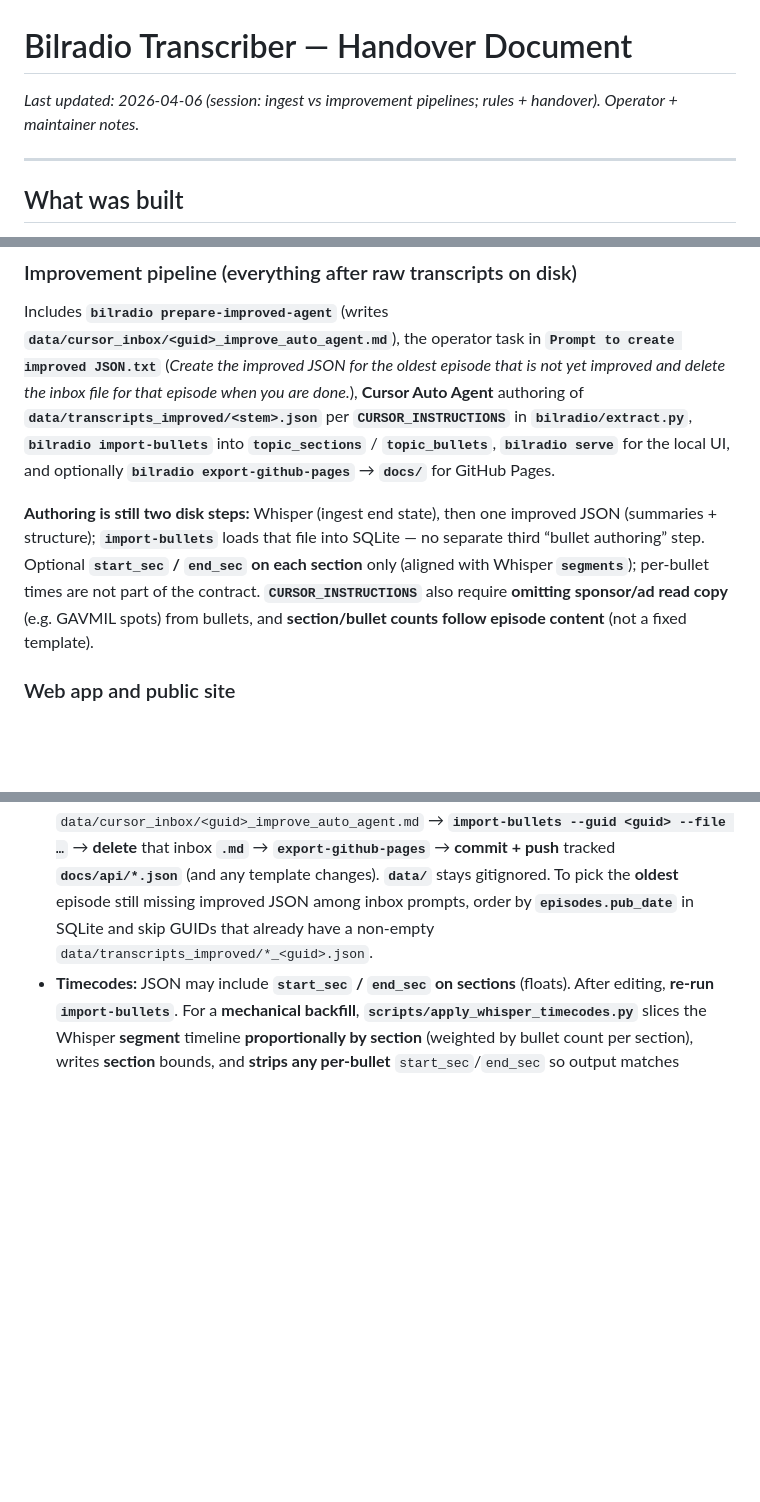
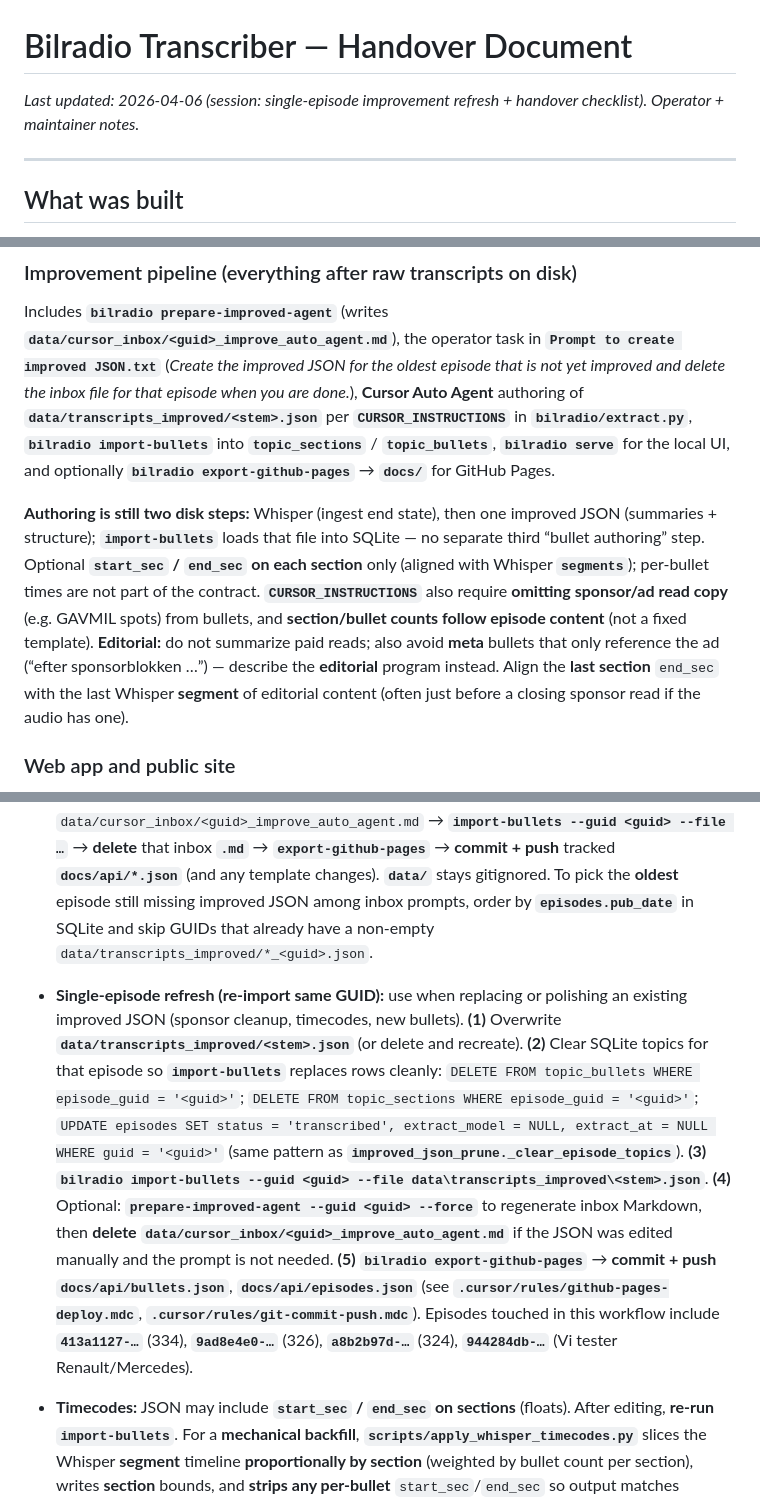
Before and after one commit to jacobworsoe/bilradio-transcriper, a Markdown page: HANDOVER.md, 3 parts joined by grey strips. GitHub-like rendering; blank space fills up the shorter version.

Commit message:
Document single-episode improvement refresh and sponsor-free bullet editing in HANDOVER.
Made-with: Cursor

````diff
--- a/HANDOVER.md
+++ b/HANDOVER.md
@@ -1,6 +1,6 @@
 # Bilradio Transcriber — Handover Document
 
-_Last updated: 2026-04-06 (session: ingest vs improvement pipelines; rules + handover). Operator + maintainer notes._
+_Last updated: 2026-04-06 (session: single-episode improvement refresh + handover checklist). Operator + maintainer notes._
 
 ---
 
@@ -19,7 +19,7 @@ Work is split into two **named pipelines** (full CLI order and **`Prompt to crea
 
 Includes **`bilradio prepare-improved-agent`** (writes **`data/cursor_inbox/<guid>_improve_auto_agent.md`**), the operator task in **`Prompt to create improved JSON.txt`** (*Create the improved JSON for the oldest episode that is not yet improved and delete the inbox file for that episode when you are done.*), **Cursor Auto Agent** authoring of **`data/transcripts_improved/<stem>.json`** per **`CURSOR_INSTRUCTIONS`** in **`bilradio/extract.py`**, **`bilradio import-bullets`** into **`topic_sections`** / **`topic_bullets`**, **`bilradio serve`** for the local UI, and optionally **`bilradio export-github-pages`** → **`docs/`** for GitHub Pages.
 
-**Authoring is still two disk steps:** Whisper (ingest end state), then one improved JSON (summaries + structure); **`import-bullets`** loads that file into SQLite — no separate third “bullet authoring” step. Optional **`start_sec` / `end_sec` on each section** only (aligned with Whisper **`segments`**); per-bullet times are not part of the contract. **`CURSOR_INSTRUCTIONS`** also require **omitting sponsor/ad read copy** (e.g. GAVMIL spots) from bullets, and **section/bullet counts follow episode content** (not a fixed template).
+**Authoring is still two disk steps:** Whisper (ingest end state), then one improved JSON (summaries + structure); **`import-bullets`** loads that file into SQLite — no separate third “bullet authoring” step. Optional **`start_sec` / `end_sec` on each section** only (aligned with Whisper **`segments`**); per-bullet times are not part of the contract. **`CURSOR_INSTRUCTIONS`** also require **omitting sponsor/ad read copy** (e.g. GAVMIL spots) from bullets, and **section/bullet counts follow episode content** (not a fixed template). **Editorial:** do not summarize paid reads; also avoid **meta** bullets that only reference the ad (“efter sponsorblokken …”) — describe the **editorial** program instead. Align the **last section** `end_sec` with the last Whisper **segment** of editorial content (often just before a closing sponsor read if the audio has one).
 
 ### Web app and public site
 
@@ -66,6 +66,8 @@ The **improvement pipeline** (improved JSON, **`cursor_inbox`**, **`import-bulle
 - **`bilradio bootstrap-improved-json`** — optional extractive placeholders (`_bilradio_meta.replace_with_cursor_agent: true`); replace with Agent output when ready. **Limitation:** if Whisper **`.json`** has almost no paragraph breaks (one big block of segment lines), bootstrap may produce **one** tiny section — use **`scripts/improved_json_from_segments.py`** instead (interim segment-chunk placeholders; **section-level** time spans only, no per-bullet times).
 - **`bilradio import-bullets --guid <guid> --file data\transcripts_improved\<stem>.json`** — loads sections/bullets into SQLite and sets episode **`extracted`**.
 - **Typical Agent completion loop (one episode):** write improved JSON to the path named in `data/cursor_inbox/<guid>_improve_auto_agent.md` → **`import-bullets --guid <guid> --file …`** → **delete** that inbox **`.md`** → **`export-github-pages`** → **commit + push** tracked **`docs/api/*.json`** (and any template changes). **`data/`** stays gitignored. To pick the **oldest** episode still missing improved JSON among inbox prompts, order by **`episodes.pub_date`** in SQLite and skip GUIDs that already have a non-empty `data/transcripts_improved/*_<guid>.json`.
+
+- **Single-episode refresh (re-import same GUID):** use when replacing or polishing an existing improved JSON (sponsor cleanup, timecodes, new bullets). **(1)** Overwrite **`data/transcripts_improved/<stem>.json`** (or delete and recreate). **(2)** Clear SQLite topics for that episode so **`import-bullets`** replaces rows cleanly: `DELETE FROM topic_bullets WHERE episode_guid = '<guid>'`; `DELETE FROM topic_sections WHERE episode_guid = '<guid>'`; `UPDATE episodes SET status = 'transcribed', extract_model = NULL, extract_at = NULL WHERE guid = '<guid>'` (same pattern as **`improved_json_prune._clear_episode_topics`**). **(3)** **`bilradio import-bullets --guid <guid> --file data\transcripts_improved\<stem>.json`**. **(4)** Optional: **`prepare-improved-agent --guid <guid> --force`** to regenerate inbox Markdown, then **delete** **`data/cursor_inbox/<guid>_improve_auto_agent.md`** if the JSON was edited manually and the prompt is not needed. **(5)** **`bilradio export-github-pages`** → **commit + push** **`docs/api/bullets.json`**, **`docs/api/episodes.json`** (see **`.cursor/rules/github-pages-deploy.mdc`**, **`.cursor/rules/git-commit-push.mdc`**). Episodes touched in this workflow include **`413a1127-…`** (334), **`9ad8e4e0-…`** (326), **`a8b2b97d-…`** (324), **`944284db-…`** (Vi tester Renault/Mercedes).
 - **Timecodes:** JSON may include **`start_sec` / `end_sec` on sections** (floats). After editing, **re-run `import-bullets`**. For a **mechanical backfill**, **`scripts/apply_whisper_timecodes.py`** slices the Whisper **segment** timeline **proportionally by section** (weighted by bullet count per section), writes **section** bounds, and **strips any per-bullet** `start_sec`/`end_sec` so output matches **`CURSOR_INSTRUCTIONS`**:
 
 ```powershell
````
Also changed, not shown: other parts of HANDOVER.md (+1 -0 lines).
